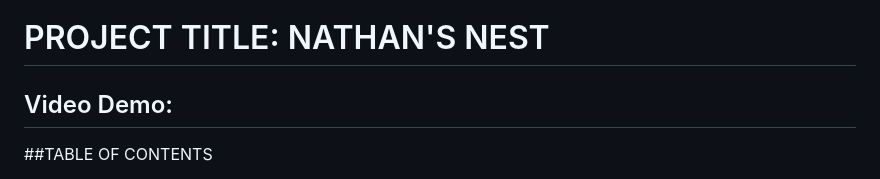
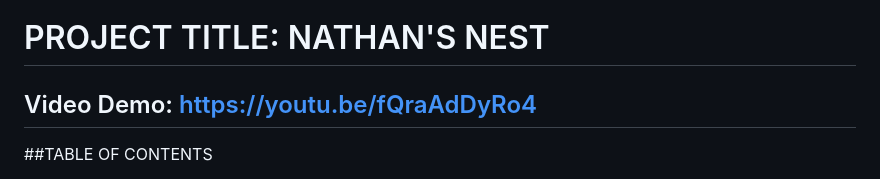
Before and after one commit to nrowley71115/Smart-Thermostat, a Markdown page: README.md, the part around the change. Rendered like a GitHub page.

```diff
--- a/README.md
+++ b/README.md
@@ -1,5 +1,5 @@
 # PROJECT TITLE: NATHAN'S NEST
-## Video Demo:  <URL HERE>
+## Video Demo:  https://youtu.be/fQraAdDyRo4
 
 ##TABLE OF CONTENTS
 1) Introduction
```
